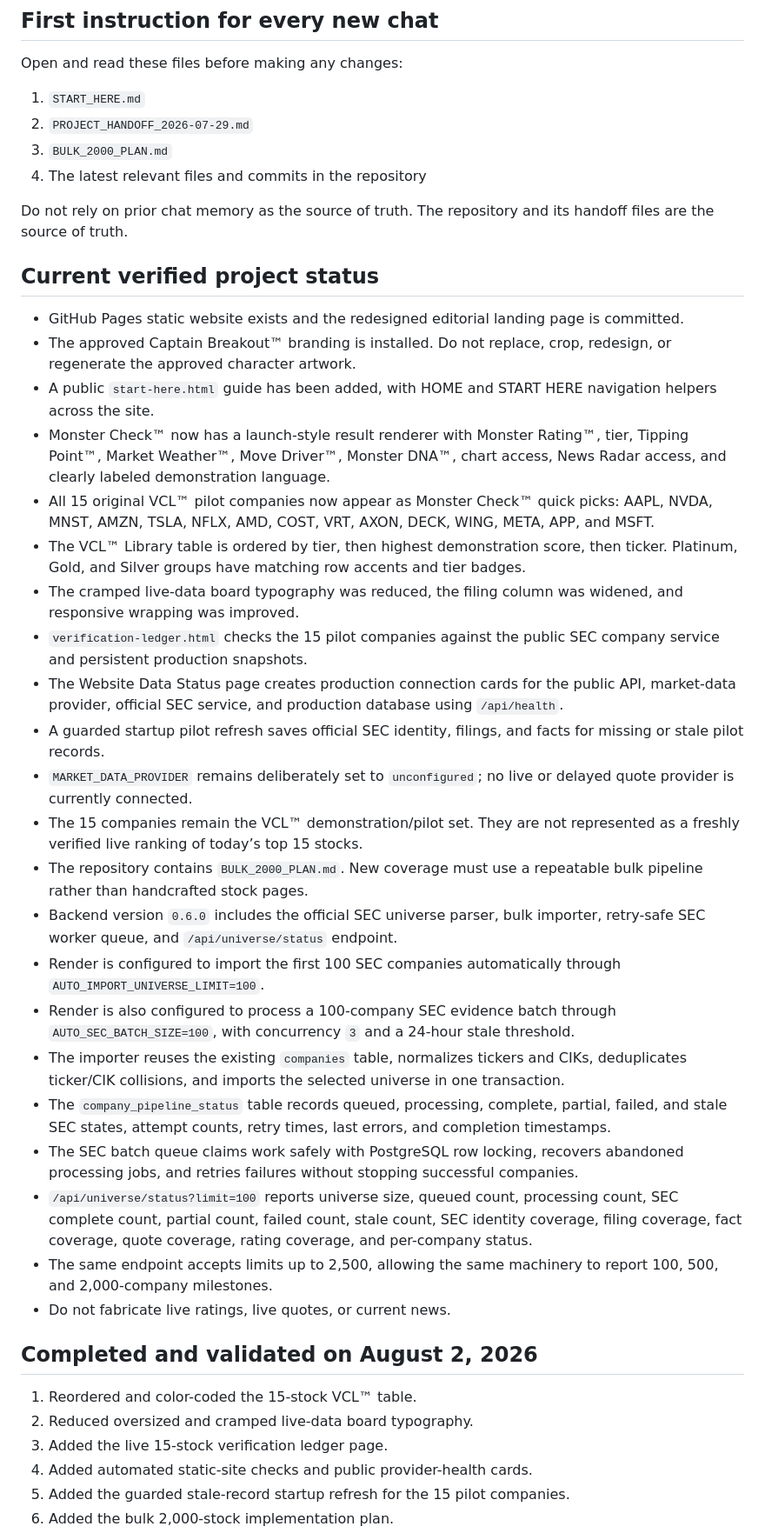
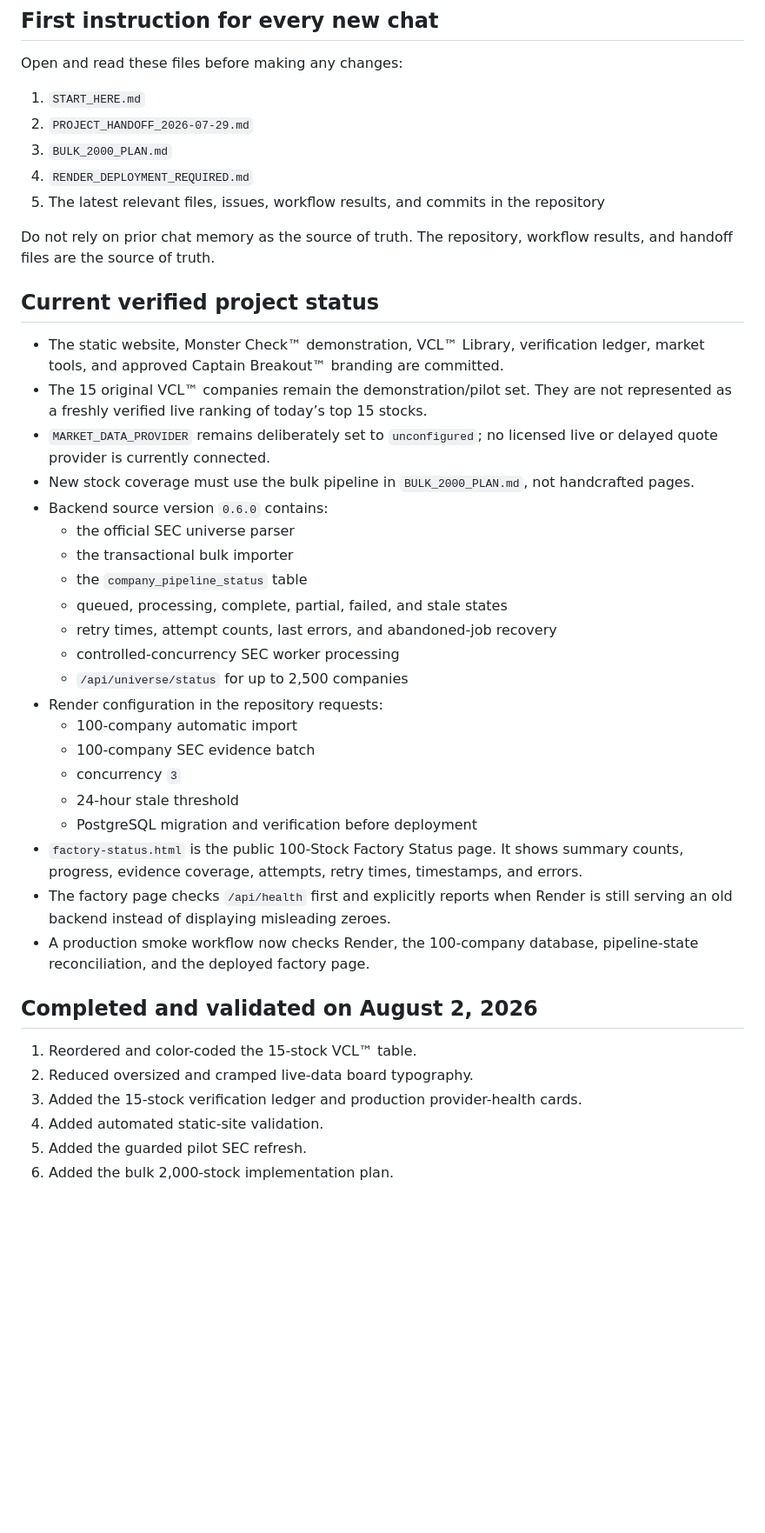
Before and after one commit to Poppoparazzi/-TS-2026-07-28-22-35-ET-next-years-monsters-website, a Markdown page: START_HERE.md, the part around one of its changes. Shown at 87% size. GitHub-like rendering; blank space fills up the shorter version.

Commit message:
Record confirmed Render production blocker and deployment requirement

```diff
--- a/START_HERE.md
+++ b/START_HERE.md
@@ -19,40 +19,40 @@ Open and read these files before making any changes:
 1. `START_HERE.md`
 2. `PROJECT_HANDOFF_2026-07-29.md`
 3. `BULK_2000_PLAN.md`
-4. The latest relevant files and commits in the repository
+4. `RENDER_DEPLOYMENT_REQUIRED.md`
+5. The latest relevant files, issues, workflow results, and commits in the repository
 
-Do not rely on prior chat memory as the source of truth. The repository and its handoff files are the source of truth.
+Do not rely on prior chat memory as the source of truth. The repository, workflow results, and handoff files are the source of truth.
 
 ## Current verified project status
 
-- GitHub Pages static website exists and the redesigned editorial landing page is committed.
-- The approved Captain Breakout™ branding is installed. Do not replace, crop, redesign, or regenerate the approved character artwork.
-- A public `start-here.html` guide has been added, with HOME and START HERE navigation helpers across the site.
-- Monster Check™ now has a launch-style result renderer with Monster Rating™, tier, Tipping Point™, Market Weather™, Move Driver™, Monster DNA™, chart access, News Radar access, and clearly labeled demonstration language.
-- All 15 original VCL™ pilot companies now appear as Monster Check™ quick picks: AAPL, NVDA, MNST, AMZN, TSLA, NFLX, AMD, COST, VRT, AXON, DECK, WING, META, APP, and MSFT.
-- The VCL™ Library table is ordered by tier, then highest demonstration score, then ticker. Platinum, Gold, and Silver groups have matching row accents and tier badges.
-- The cramped live-data board typography was reduced, the filing column was widened, and responsive wrapping was improved.
-- `verification-ledger.html` checks the 15 pilot companies against the public SEC company service and persistent production snapshots.
-- The Website Data Status page creates production connection cards for the public API, market-data provider, official SEC service, and production database using `/api/health`.
-- A guarded startup pilot refresh saves official SEC identity, filings, and facts for missing or stale pilot records.
-- `MARKET_DATA_PROVIDER` remains deliberately set to `unconfigured`; no live or delayed quote provider is currently connected.
-- The 15 companies remain the VCL™ demonstration/pilot set. They are not represented as a freshly verified live ranking of today’s top 15 stocks.
-- The repository contains `BULK_2000_PLAN.md`. New coverage must use a repeatable bulk pipeline rather than handcrafted stock pages.
-- Backend version `0.6.0` includes the official SEC universe parser, bulk importer, retry-safe SEC worker queue, and `/api/universe/status` endpoint.
-- Render is configured to import the first 100 SEC companies automatically through `AUTO_IMPORT_UNIVERSE_LIMIT=100`.
-- Render is also configured to process a 100-company SEC evidence batch through `AUTO_SEC_BATCH_SIZE=100`, with concurrency `3` and a 24-hour stale threshold.
-- The importer reuses the existing `companies` table, normalizes tickers and CIKs, deduplicates ticker/CIK collisions, and imports the selected universe in one transaction.
-- The `company_pipeline_status` table records queued, processing, complete, partial, failed, and stale SEC states, attempt counts, retry times, last errors, and completion timestamps.
-- The SEC batch queue claims work safely with PostgreSQL row locking, recovers abandoned processing jobs, and retries failures without stopping successful companies.
-- `/api/universe/status?limit=100` reports universe size, queued count, processing count, SEC complete count, partial count, failed count, stale count, SEC identity coverage, filing coverage, fact coverage, quote coverage, rating coverage, and per-company status.
-- The same endpoint accepts limits up to 2,500, allowing the same machinery to report 100, 500, and 2,000-company milestones.
-- Do not fabricate live ratings, live quotes, or current news.
+- The static website, Monster Check™ demonstration, VCL™ Library, verification ledger, market tools, and approved Captain Breakout™ branding are committed.
+- The 15 original VCL™ companies remain the demonstration/pilot set. They are not represented as a freshly verified live ranking of today’s top 15 stocks.
+- `MARKET_DATA_PROVIDER` remains deliberately set to `unconfigured`; no licensed live or delayed quote provider is currently connected.
+- New stock coverage must use the bulk pipeline in `BULK_2000_PLAN.md`, not handcrafted pages.
+- Backend source version `0.6.0` contains:
+  - the official SEC universe parser
+  - the transactional bulk importer
+  - the `company_pipeline_status` table
+  - queued, processing, complete, partial, failed, and stale states
+  - retry times, attempt counts, last errors, and abandoned-job recovery
+  - controlled-concurrency SEC worker processing
+  - `/api/universe/status` for up to 2,500 companies
+- Render configuration in the repository requests:
+  - 100-company automatic import
+  - 100-company SEC evidence batch
+  - concurrency `3`
+  - 24-hour stale threshold
+  - PostgreSQL migration and verification before deployment
+- `factory-status.html` is the public 100-Stock Factory Status page. It shows summary counts, progress, evidence coverage, attempts, retry times, timestamps, and errors.
+- The factory page checks `/api/health` first and explicitly reports when Render is still serving an old backend instead of displaying misleading zeroes.
+- A production smoke workflow now checks Render, the 100-company database, pipeline-state reconciliation, and the deployed factory page.
 
 ## Completed and validated on August 2, 2026
 
 1. Reordered and color-coded the 15-stock VCL™ table.
 2. Reduced oversized and cramped live-data board typography.
-3. Added the live 15-stock verification ledger page.
-4. Added automated static-site checks and public provider-health cards.
-5. Added the guarded stale-record startup refresh for the 15 pilot companies.
+3. Added the 15-stock verification ledger and production provider-health cards.
+4. Added automated static-site validation.
+5. Added the guarded pilot SEC refresh.
 6. Added the bulk 2,000-stock implementation plan.
```
Also changed, not shown: other parts of START_HERE.md (+37 -17 lines).
